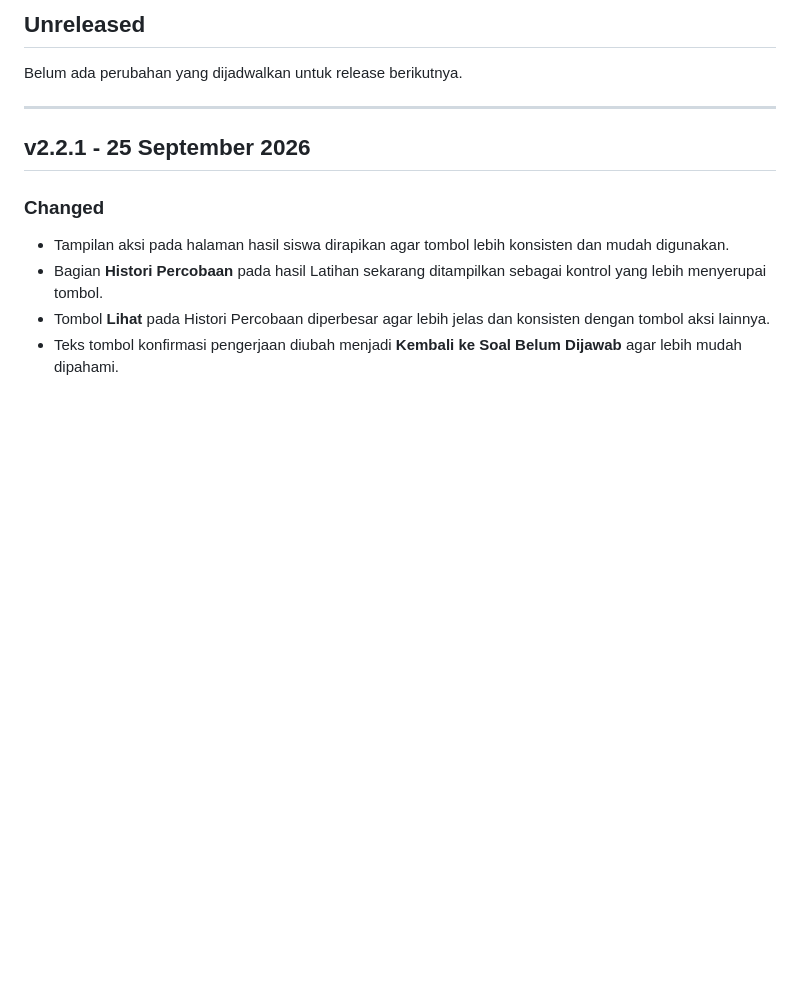
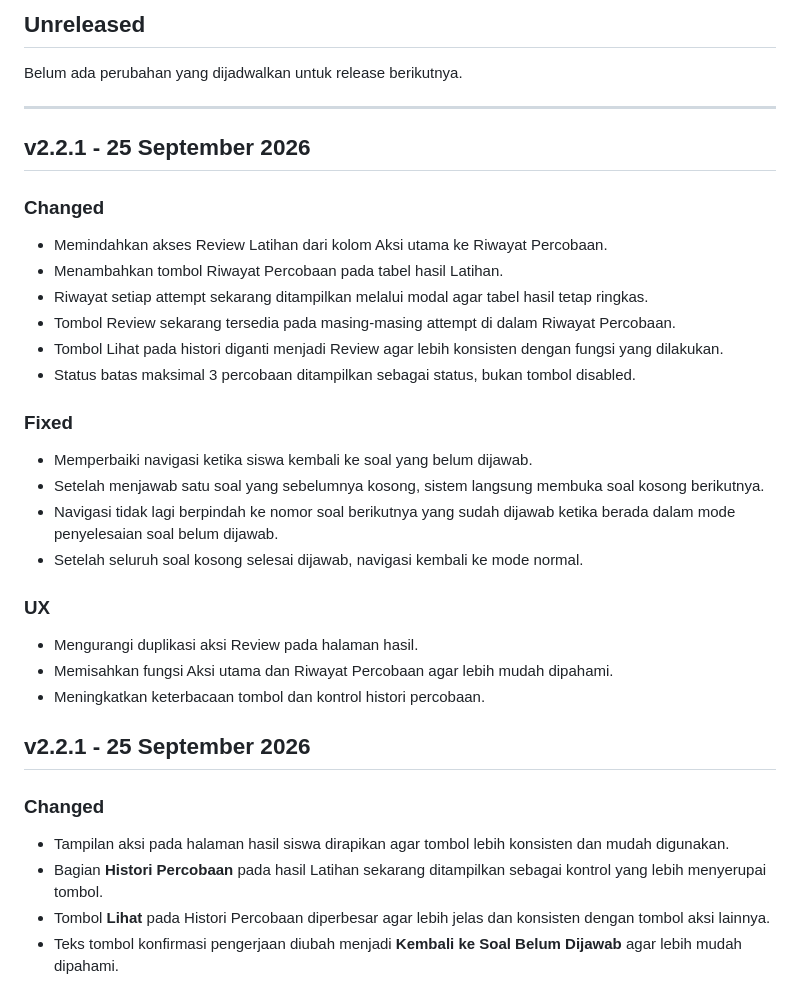
Before and after one commit to ajung5/Ujian_CAT, a Markdown page: CHANGELOG.md, the part around the change. Rendered like a GitHub page; blank space fills up the shorter version.

Commit message:
feat: enhance attempt history and review navigation for improved user experience

```diff
--- a/CHANGELOG.md
+++ b/CHANGELOG.md
@@ -18,6 +18,30 @@ Format versi mulai modernisasi mengikuti Semantic Versioning:
 Belum ada perubahan yang dijadwalkan untuk release berikutnya.
 
 ---
+
+## v2.2.1 - 25 September 2026
+
+### Changed
+
+- Memindahkan akses Review Latihan dari kolom Aksi utama ke Riwayat Percobaan.
+- Menambahkan tombol Riwayat Percobaan pada tabel hasil Latihan.
+- Riwayat setiap attempt sekarang ditampilkan melalui modal agar tabel hasil tetap ringkas.
+- Tombol Review sekarang tersedia pada masing-masing attempt di dalam Riwayat Percobaan.
+- Tombol Lihat pada histori diganti menjadi Review agar lebih konsisten dengan fungsi yang dilakukan.
+- Status batas maksimal 3 percobaan ditampilkan sebagai status, bukan tombol disabled.
+
+### Fixed
+
+- Memperbaiki navigasi ketika siswa kembali ke soal yang belum dijawab.
+- Setelah menjawab satu soal yang sebelumnya kosong, sistem langsung membuka soal kosong berikutnya.
+- Navigasi tidak lagi berpindah ke nomor soal berikutnya yang sudah dijawab ketika berada dalam mode penyelesaian soal belum dijawab.
+- Setelah seluruh soal kosong selesai dijawab, navigasi kembali ke mode normal.
+
+### UX
+
+- Mengurangi duplikasi aksi Review pada halaman hasil.
+- Memisahkan fungsi Aksi utama dan Riwayat Percobaan agar lebih mudah dipahami.
+- Meningkatkan keterbacaan tombol dan kontrol histori percobaan.
 
 ## v2.2.1 - 25 September 2026
 
```
